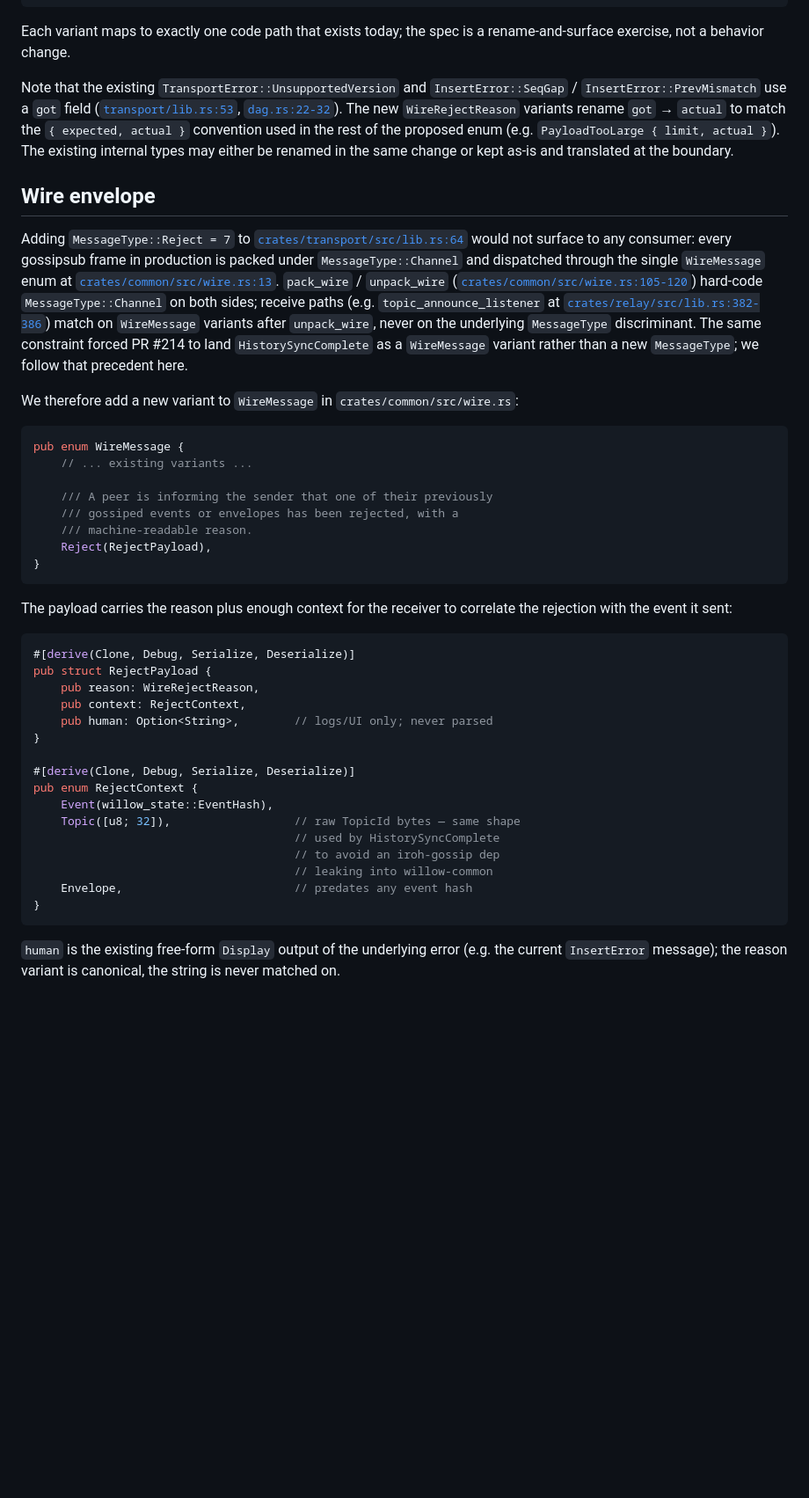
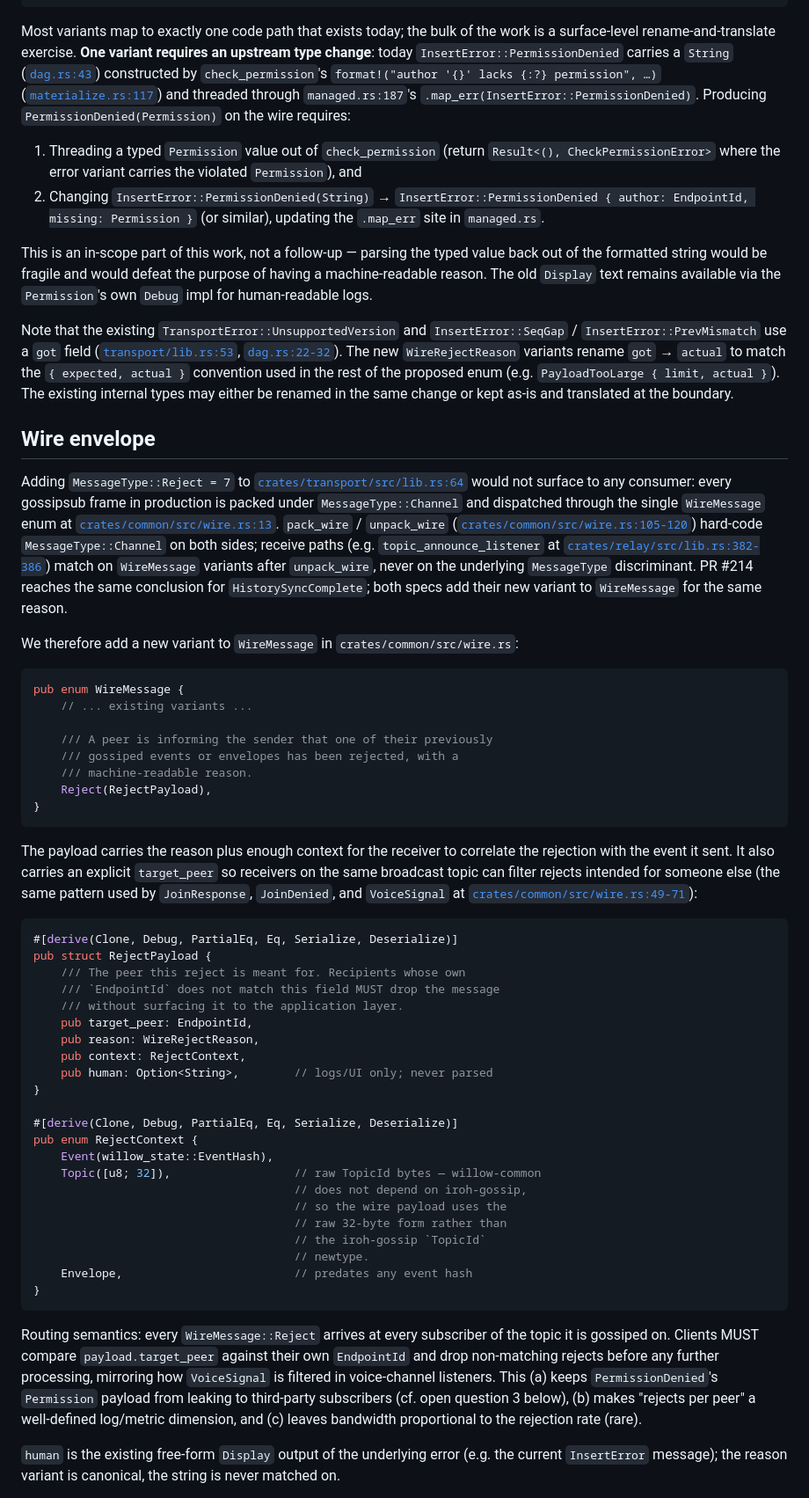
Before and after one commit to intendednull/willow, a Markdown page: docs/specs/2026-04-24-error-prefixes.md, the part around one of its changes. Shown at 88% size. Rendered like a GitHub page; blank space fills up the shorter version.

````diff
--- a/docs/specs/2026-04-24-error-prefixes.md
+++ b/docs/specs/2026-04-24-error-prefixes.md
@@ -88,8 +102,29 @@ pub enum WireRejectReason {
 }
 ```
 
-Each variant maps to exactly one code path that exists today; the
-spec is a rename-and-surface exercise, not a behavior change.
+Most variants map to exactly one code path that exists today; the
+bulk of the work is a surface-level rename-and-translate exercise.
+**One variant requires an upstream type change**: today
+`InsertError::PermissionDenied` carries a `String`
+([`dag.rs:43`](../../crates/state/src/dag.rs)) constructed by
+`check_permission`'s `format!("author '{}' lacks {:?} permission", …)`
+([`materialize.rs:117`](../../crates/state/src/materialize.rs)) and
+threaded through `managed.rs:187`'s
+`.map_err(InsertError::PermissionDenied)`. Producing
+`PermissionDenied(Permission)` on the wire requires:
+
+1. Threading a typed `Permission` value out of `check_permission`
+   (return `Result<(), CheckPermissionError>` where the error variant
+   carries the violated `Permission`), and
+2. Changing `InsertError::PermissionDenied(String)` →
+   `InsertError::PermissionDenied { author: EndpointId, missing: Permission }`
+   (or similar), updating the `.map_err` site in `managed.rs`.
+
+This is an in-scope part of this work, not a follow-up — parsing the
+typed value back out of the formatted string would be fragile and
+would defeat the purpose of having a machine-readable reason. The
+old `Display` text remains available via the `Permission`'s own
+`Debug` impl for human-readable logs.
 
 Note that the existing `TransportError::UnsupportedVersion` and
 `InsertError::SeqGap` / `InsertError::PrevMismatch` use a `got` field
@@ -115,9 +150,9 @@ hard-code `MessageType::Channel` on both sides; receive paths
 (e.g. `topic_announce_listener` at
 [`crates/relay/src/lib.rs:382-386`](../../crates/relay/src/lib.rs))
 match on `WireMessage` variants after `unpack_wire`, never on the
-underlying `MessageType` discriminant. The same constraint forced
-PR #214 to land `HistorySyncComplete` as a `WireMessage` variant
-rather than a new `MessageType`; we follow that precedent here.
+underlying `MessageType` discriminant. PR #214 reaches the same
+conclusion for `HistorySyncComplete`; both specs add their new variant
+to `WireMessage` for the same reason.
 
 We therefore add a new variant to `WireMessage` in
 `crates/common/src/wire.rs`:
@@ -134,26 +169,46 @@ pub enum WireMessage {
 ```
 
 The payload carries the reason plus enough context for the receiver
-to correlate the rejection with the event it sent:
+to correlate the rejection with the event it sent. It also carries an
+explicit `target_peer` so receivers on the same broadcast topic can
+filter rejects intended for someone else (the same pattern used by
+`JoinResponse`, `JoinDenied`, and `VoiceSignal` at
+[`crates/common/src/wire.rs:49-71`](../../crates/common/src/wire.rs)):
 
 ```rust
-#[derive(Clone, Debug, Serialize, Deserialize)]
+#[derive(Clone, Debug, PartialEq, Eq, Serialize, Deserialize)]
 pub struct RejectPayload {
+    /// The peer this reject is meant for. Recipients whose own
+    /// `EndpointId` does not match this field MUST drop the message
+    /// without surfacing it to the application layer.
+    pub target_peer: EndpointId,
     pub reason: WireRejectReason,
     pub context: RejectContext,
     pub human: Option<String>,        // logs/UI only; never parsed
 }
 
-#[derive(Clone, Debug, Serialize, Deserialize)]
+#[derive(Clone, Debug, PartialEq, Eq, Serialize, Deserialize)]
 pub enum RejectContext {
     Event(willow_state::EventHash),
-    Topic([u8; 32]),                  // raw TopicId bytes — same shape
-                                      // used by HistorySyncComplete
-                                      // to avoid an iroh-gossip dep
-                                      // leaking into willow-common
+    Topic([u8; 32]),                  // raw TopicId bytes — willow-common
+                                      // does not depend on iroh-gossip,
+                                      // so the wire payload uses the
+                                      // raw 32-byte form rather than
+                                      // the iroh-gossip `TopicId`
+                                      // newtype.
     Envelope,                         // predates any event hash
 }
 ```
+
+Routing semantics: every `WireMessage::Reject` arrives at every
+subscriber of the topic it is gossiped on. Clients MUST compare
+`payload.target_peer` against their own `EndpointId` and drop
+non-matching rejects before any further processing, mirroring how
+`VoiceSignal` is filtered in voice-channel listeners. This (a) keeps
+`PermissionDenied`'s `Permission` payload from leaking to third-party
+subscribers (cf. open question 3 below), (b) makes "rejects per peer"
+a well-defined log/metric dimension, and (c) leaves bandwidth
+proportional to the rejection rate (rare).
 
 `human` is the existing free-form `Display` output of the underlying
 error (e.g. the current `InsertError` message); the reason variant is
````
Also changed, not shown: other parts of docs/specs/2026-04-24-error-prefixes.md (+60 -33 lines).
